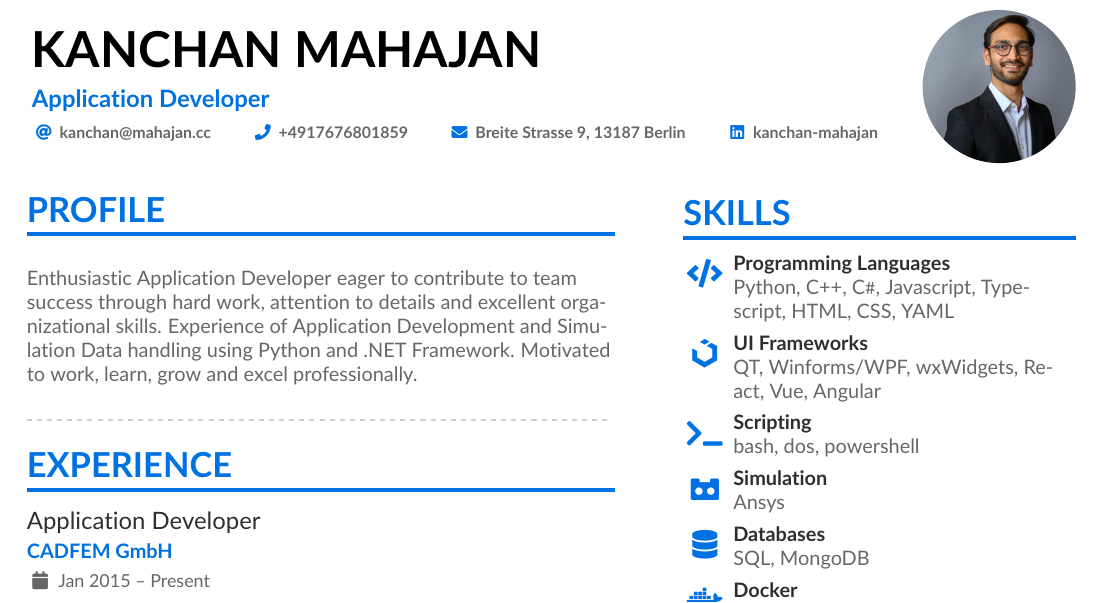
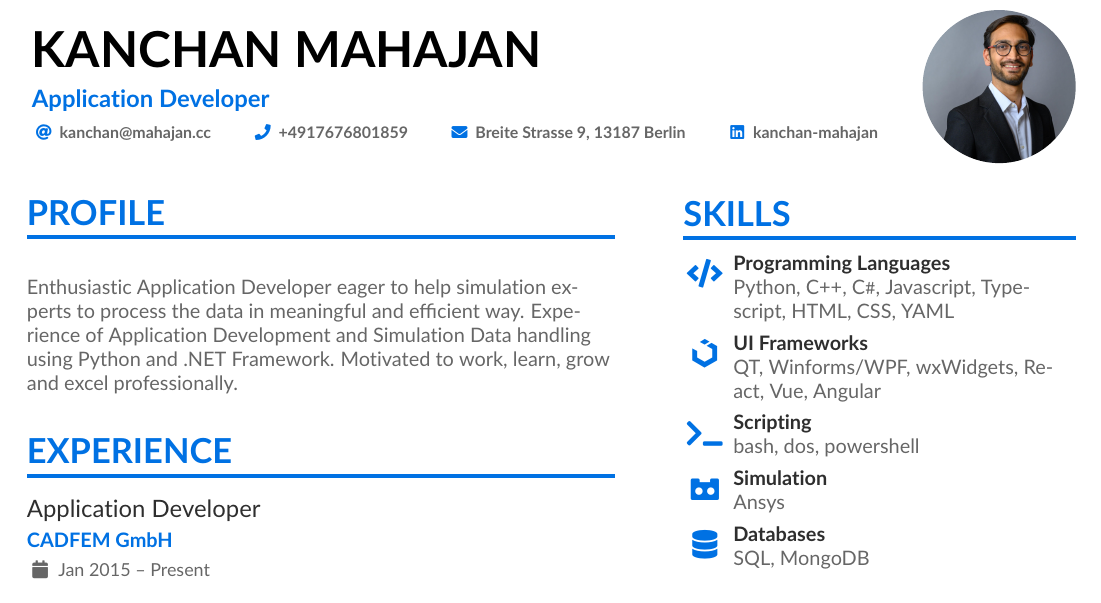
Before and after one commit to py-1337/glowing-octo-memory, a LaTeX CV (Kanchan_Mahajan.tex): part of the page, cut so that both start at the same text. Compiled offline with pdfLaTeX.

Commit message:
changed the description

```diff
--- a/Kanchan_Mahajan.tex
+++ b/Kanchan_Mahajan.tex
@@ -118,12 +118,11 @@
 
 \cvsection{Profile}
 \begin{flushleft}
-Enthusiastic Application Developer eager to contribute to team success through hard work, attention to details and excellent organizational skills.
+Enthusiastic Application Developer eager to help simulation experts to process the data in meaningful and efficient way.
 Experience of Application Development and Simulation Data handling using Python and .NET Framework.
 Motivated to work, learn, grow and excel professionally.
 \end{flushleft}
 
-\divider
 \cvsection{Experience}
 \cvevent{Application Developer}{CADFEM GmbH}{Jan 2015 -- Present}{}
 \begin{itemize}
```
